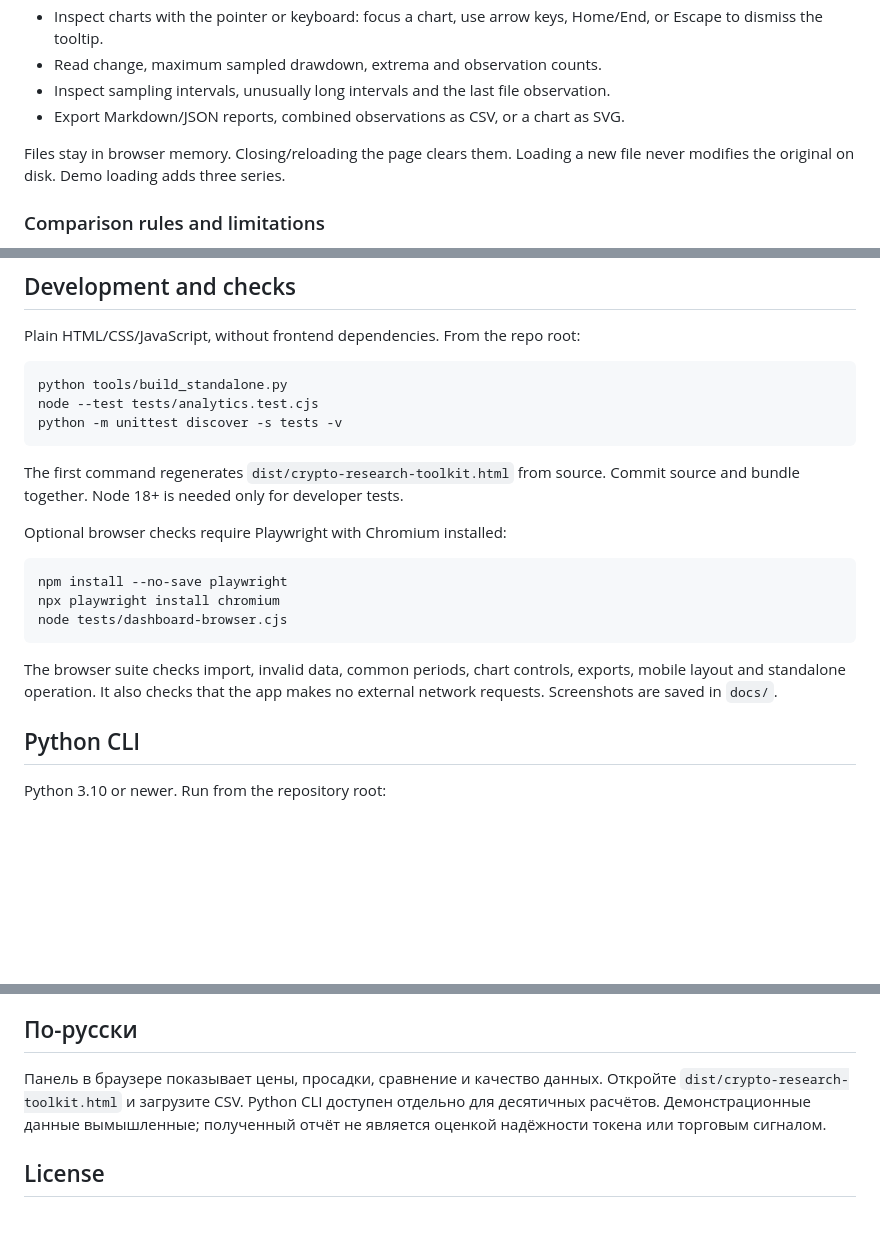
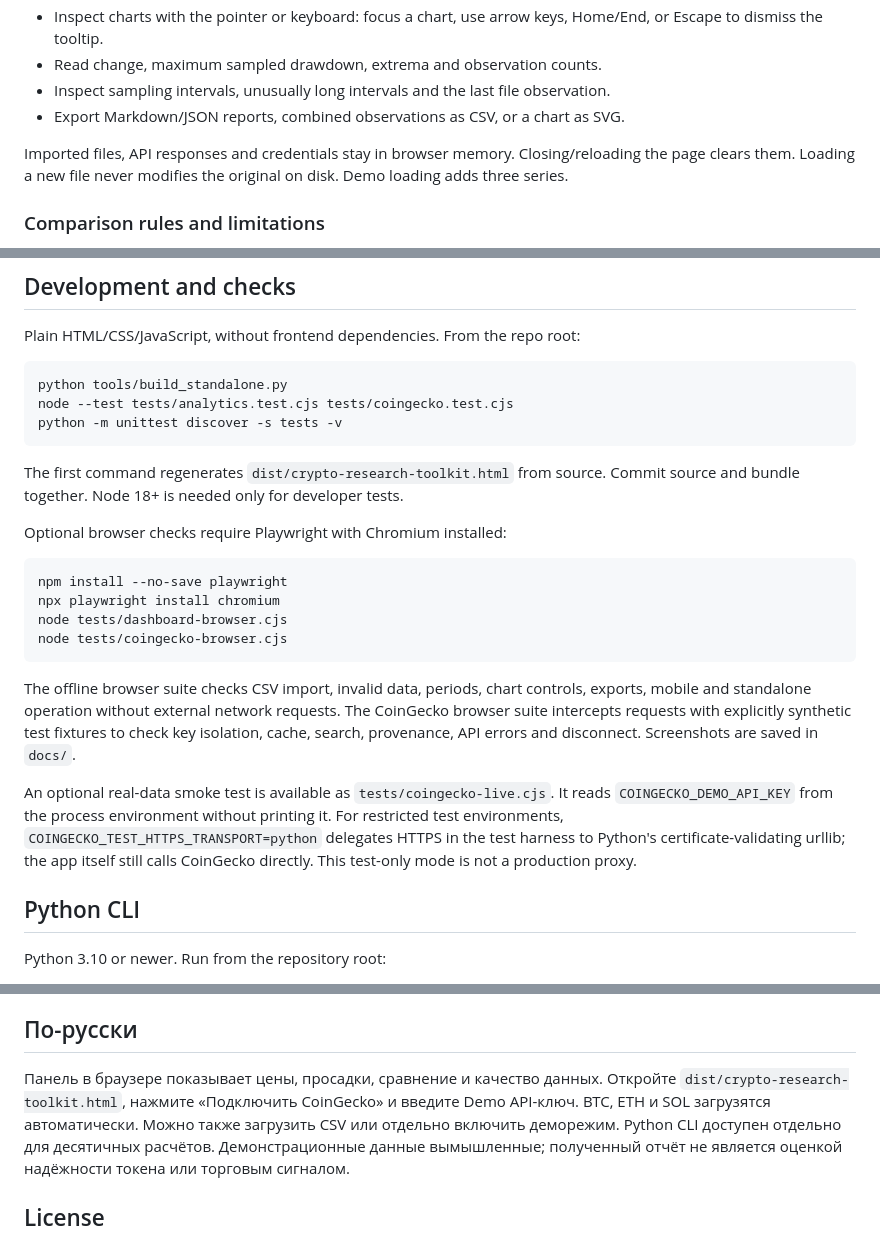
Before and after one commit to crypota/crypto-research-toolkit, a Markdown page: README.md, 3 parts joined by grey strips. Rendered like a GitHub page; blank space fills up the shorter version.

````diff
--- a/README.md
+++ b/README.md
@@ -30,7 +71,8 @@ Alternatively, open `index.html` from the extracted repository, keeping the
 - Inspect sampling intervals, unusually long intervals and the last file observation.
 - Export Markdown/JSON reports, combined observations as CSV, or a chart as SVG.
 
-Files stay in browser memory. Closing/reloading the page clears them. Loading a
+Imported files, API responses and credentials stay in browser memory.
+Closing/reloading the page clears them. Loading a
 new file never modifies the original on disk. Demo loading adds three series.
 
 ### Comparison rules and limitations
@@ -65,7 +107,7 @@ Plain HTML/CSS/JavaScript, without frontend dependencies. From the repo root:
 
 ```sh
 python tools/build_standalone.py
-node --test tests/analytics.test.cjs
+node --test tests/analytics.test.cjs tests/coingecko.test.cjs
 python -m unittest discover -s tests -v
 ```
 
@@ -78,11 +120,19 @@ Optional browser checks require Playwright with Chromium installed:
 npm install --no-save playwright
 npx playwright install chromium
 node tests/dashboard-browser.cjs
+node tests/coingecko-browser.cjs
 ```
 
-The browser suite checks import, invalid data, common periods, chart controls,
-exports, mobile layout and standalone operation. It also checks that the app
-makes no external network requests. Screenshots are saved in `docs/`.
+The offline browser suite checks CSV import, invalid data, periods, chart controls,
+exports, mobile and standalone operation without external network requests.
+The CoinGecko browser suite intercepts requests with explicitly synthetic test
+fixtures to check key isolation, cache, search, provenance, API errors and disconnect. Screenshots are saved in `docs/`.
+
+An optional real-data smoke test is available as `tests/coingecko-live.cjs`.
+It reads `COINGECKO_DEMO_API_KEY` from the process environment without printing it.
+For restricted test environments, `COINGECKO_TEST_HTTPS_TRANSPORT=python` delegates
+HTTPS in the test harness to Python's certificate-validating urllib; the app
+itself still calls CoinGecko directly. This test-only mode is not a production proxy.
 
 
 ## Python CLI
@@ -157,7 +207,9 @@ or wallet credentials. Run the test command above before proposing code changes.
 ## По-русски
 
 Панель в браузере показывает цены, просадки, сравнение и качество данных.
-Откройте `dist/crypto-research-toolkit.html` и загрузите CSV. Python CLI
+Откройте `dist/crypto-research-toolkit.html`, нажмите «Подключить CoinGecko»
+и введите Demo API-ключ. BTC, ETH и SOL загрузятся автоматически.
+Можно также загрузить CSV или отдельно включить деморежим. Python CLI
 доступен отдельно для десятичных расчётов. Демонстрационные данные вымышленные;
 полученный отчёт не является оценкой надёжности токена или торговым сигналом.
 
````
Also changed, not shown: other parts of README.md (+45 -4 lines), docs/dashboard-mobile.png, docs/dashboard-preview.png, 11 other files.
